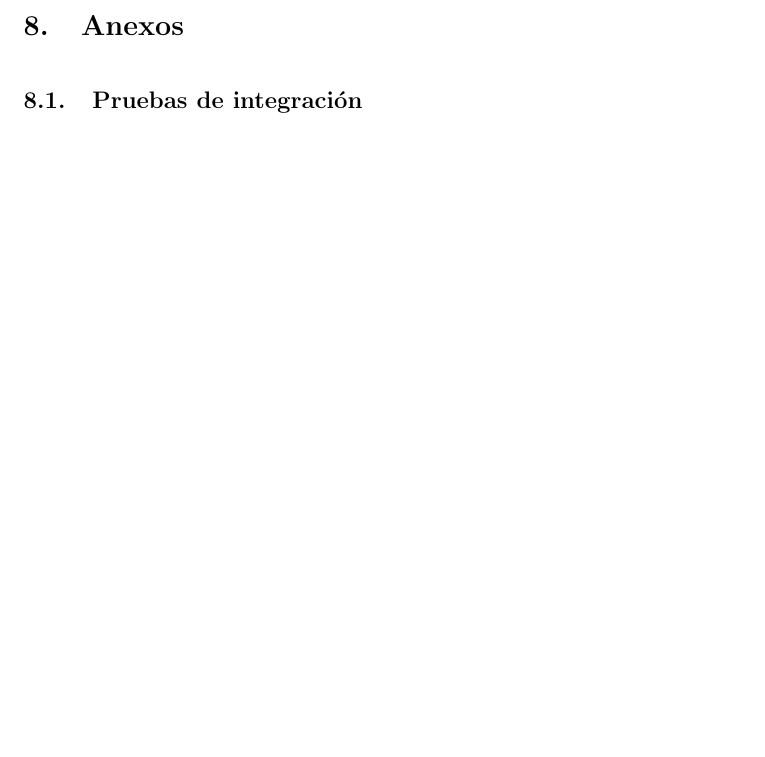
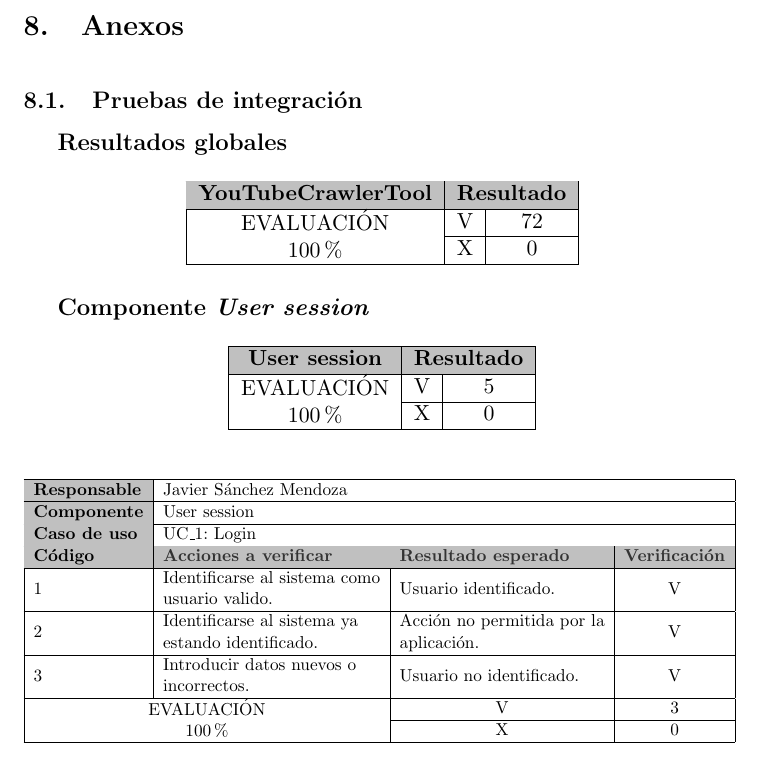
Before and after one commit to jsanchezmend/TFGAntivacunas, a LaTeX document (Memoria/TFG_JavierSanchezMendoza.tex): part of page 62 of 62, cut so that both start at the same text, the shorter picture padded with empty space. Compiled offline with pdfLaTeX.

Commit message:
Anexo pruevas

```diff
--- a/Memoria/TFG_JavierSanchezMendoza.tex
+++ b/Memoria/TFG_JavierSanchezMendoza.tex
@@ -6,7 +6,7 @@
 \usepackage{amssymb}
 \usepackage[export]{adjustbox}
 \usepackage{tabularx}
-\usepackage[table]{xcolor}
+\usepackage[table,xcdraw]{xcolor}
 \usepackage{float}
 \usepackage{url}
 \usepackage{hyperref}
@@ -21,8 +21,7 @@
 \usepackage{subfigure}
 \usepackage{longtable}
 \graphicspath{ {images/} }
-
-
+\usepackage{multirow}
 
 \usepackage{color}
 \definecolor{gray97}{gray}{.97}
@@ -1666,5 +1665,57 @@
 \bigskip
 
 \subsection{Pruebas de integración}\label{pruevasIntegracion}
+\begin{large}
+\textbf{Resultados globales}
+\end{large}
+
+\begin{table}[H]
+\centering
+%\resizebox{\textwidth}{!}{%
+\begin{tabular}{|c|c|c|}
+\hline
+\rowcolor[HTML]{C0C0C0}
+\textbf{YouTubeCrawlerTool}                                                  & \multicolumn{2}{c|}{\cellcolor[HTML]{C0C0C0}\textbf{Resultado}} \\ \hline
+                                                                             & V                              & 72                             \\ \cline{2-3}
+\multirow{-2}{*}{\begin{tabular}[c]{@{}c@{}}EVALUACIÓN\\ 100\%\end{tabular}} & X                              & 0                              \\ \hline
+\end{tabular}%
+%}
+\end{table}
+
+
+\begin{large}
+\textbf{Componente \textit{User session}}
+\end{large}
+
+\begin{table}[H]
+\centering
+\begin{tabular}{|c|c|c|}
+\hline
+\rowcolor[HTML]{C0C0C0}
+\textbf{User session}                                                        & \multicolumn{2}{c|}{\cellcolor[HTML]{C0C0C0}\textbf{Resultado}} \\ \hline
+                                                                             & V                              & 5                              \\ \cline{2-3}
+\multirow{-2}{*}{\begin{tabular}[c]{@{}c@{}}EVALUACIÓN\\ 100\%\end{tabular}} & X                              & 0                              \\ \hline
+\end{tabular}
+\end{table}
+
+\begin{table}[H]
+\centering
+\resizebox{\textwidth}{!}{%
+\begin{tabular}{|l|l|l|c|}
+\hline
+\rowcolor[HTML]{FFFFFF}
+\cellcolor[HTML]{C0C0C0}\textbf{Responsable} & \multicolumn{3}{l|}{\cellcolor[HTML]{FFFFFF}Javier Sánchez Mendoza}                                                                                                                                                                                                          \\ \hline
+\cellcolor[HTML]{C0C0C0}\textbf{Componente}  & \multicolumn{3}{l|}{User session}                                                                                                                                                                                                                                            \\ \hline
+\cellcolor[HTML]{C0C0C0}\textbf{Caso de uso} & \multicolumn{3}{l|}{UC\_1: Login}                                                                                                                                                                                                                                            \\ \hline
+\rowcolor[HTML]{C0C0C0}
+\textbf{Código}                              & {\color[HTML]{333333} \textbf{Acciones a verificar}}                                        & {\color[HTML]{333333} \textbf{Resultado esperado}}                                 & \multicolumn{1}{l|}{\cellcolor[HTML]{C0C0C0}{\color[HTML]{333333} \textbf{Verificación}}} \\ \hline
+1                                            & \begin{tabular}[c]{@{}l@{}}Identificarse al sistema como\\ usuario valido.\end{tabular}     & Usuario identificado.                                                              & V                                                                                         \\ \hline
+2                                            & \begin{tabular}[c]{@{}l@{}}Identificarse al sistema ya\\ estando identificado.\end{tabular} & \begin{tabular}[c]{@{}l@{}}Acción no permitida por la\\ aplicación.\end{tabular} & V                                                                                         \\ \hline
+3                                            & \begin{tabular}[c]{@{}l@{}}Introducir datos nuevos o\\ incorrectos.\end{tabular}            & Usuario no identificado.                                                           & V                                                                                         \\ \hline
+\multicolumn{2}{|c|}{}                                                                                                                     & \multicolumn{1}{c|}{V}                                                             & 3                                                                                         \\ \cline{3-4}
+\multicolumn{2}{|c|}{\multirow{-2}{*}{\begin{tabular}[c]{@{}c@{}}EVALUACIÓN\\ 100\%\end{tabular}}}                                         & \multicolumn{1}{c|}{X}                                                             & 0                                                                                         \\ \hline
+\end{tabular}
+}
+\end{table}
 
 \end{document}
```
Also changed, not shown: Pruebas de integración/YoutubeCrawlerTool - Pruebas de Integración.pdf, 1 other file.
